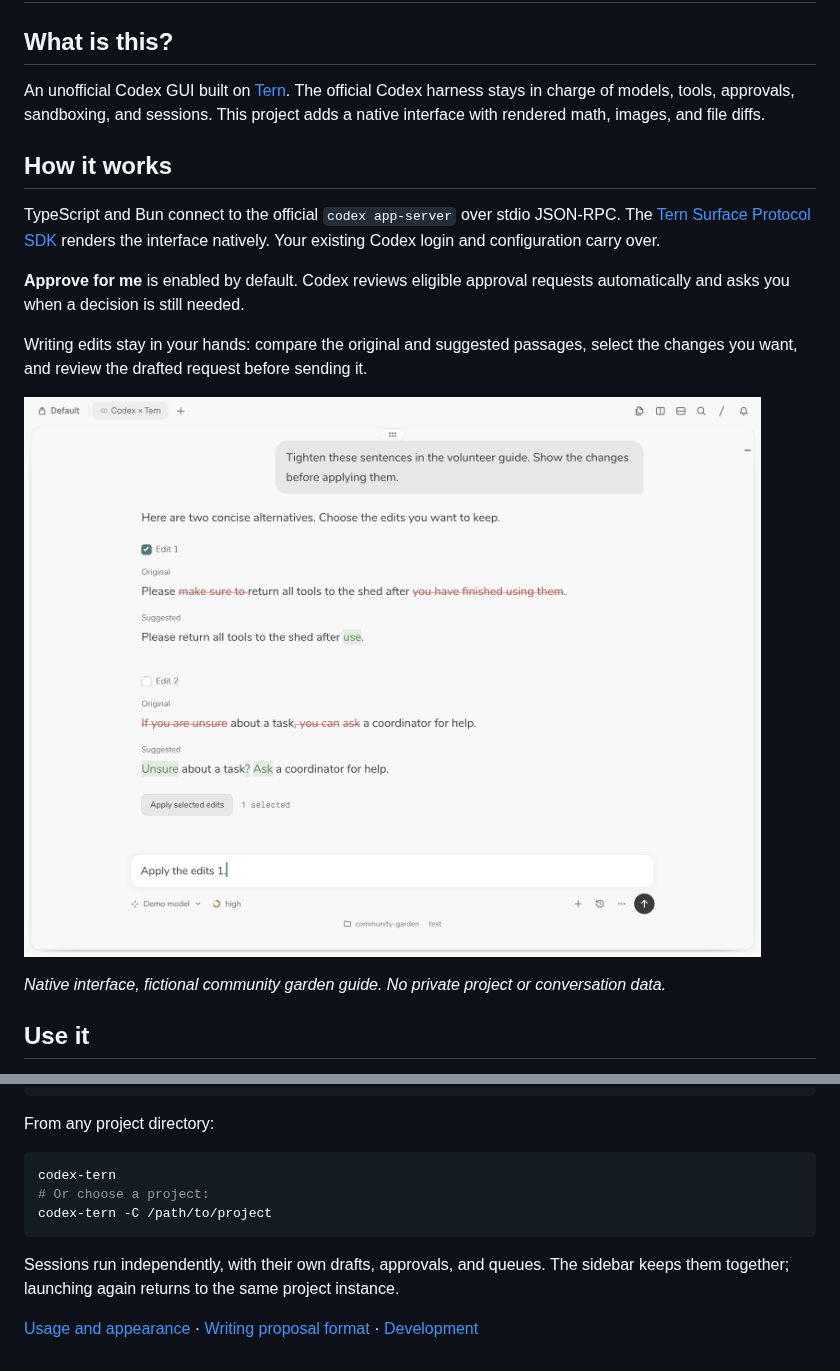
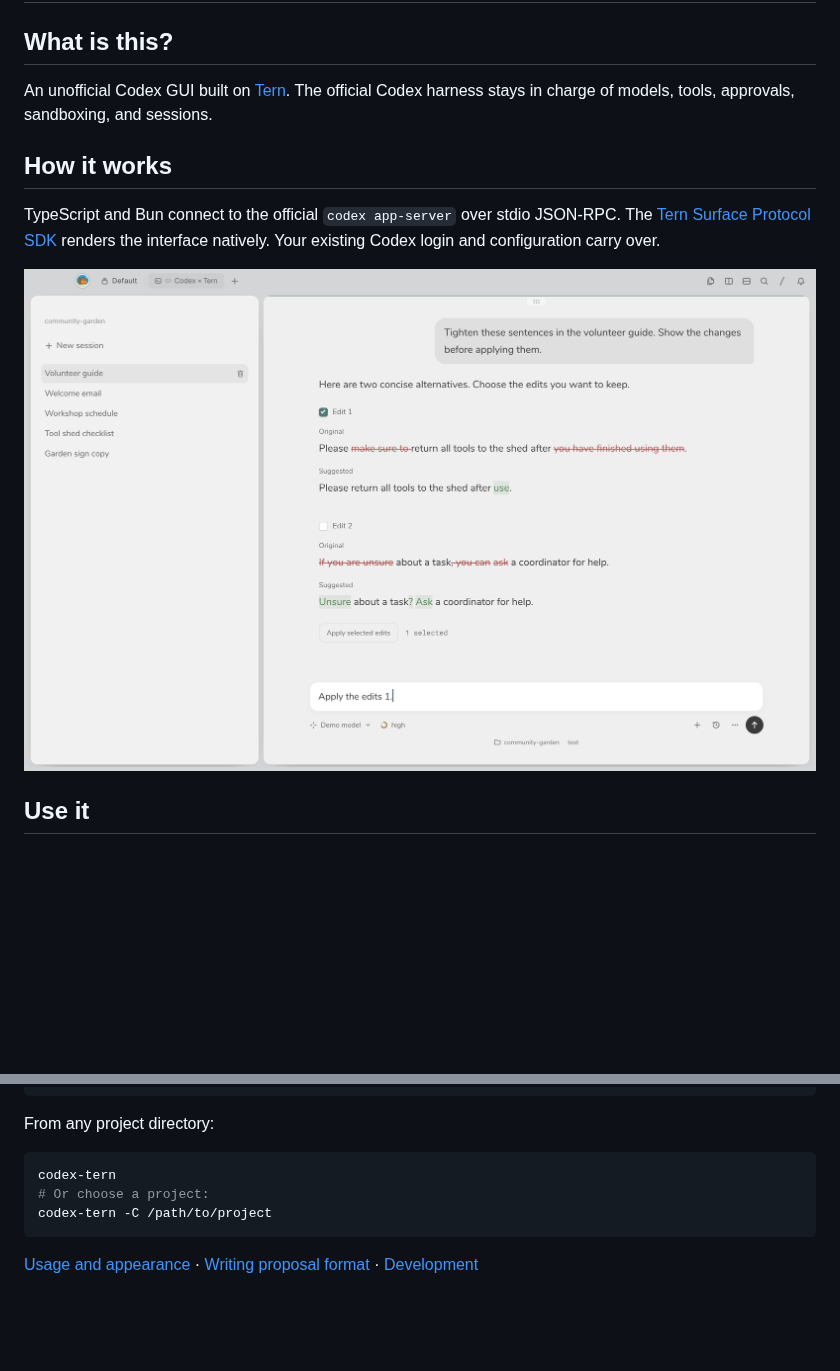
Before and after one commit to juniorxxue/codex-tern, a Markdown page: README.md, 2 parts joined by grey strips. Drawn GitHub-style; pictures changed too: docs/images/writing-edits.png; blank space fills up the shorter version.

Commit message:
Simplify README text and show the sessions sidebar

````diff
--- a/README.md
+++ b/README.md
@@ -2,19 +2,13 @@
 
 ## What is this?
 
-An unofficial Codex GUI built on [Tern](https://stencil.so/tern). The official Codex harness stays in charge of models, tools, approvals, sandboxing, and sessions. This project adds a native interface with rendered math, images, and file diffs.
+An unofficial Codex GUI built on [Tern](https://stencil.so/tern). The official Codex harness stays in charge of models, tools, approvals, sandboxing, and sessions.
 
 ## How it works
 
 TypeScript and Bun connect to the official `codex app-server` over stdio JSON-RPC. The [Tern Surface Protocol SDK](https://docs.stencil.so/tern/protocol/sdks.html) renders the interface natively. Your existing Codex login and configuration carry over.
 
-**Approve for me** is enabled by default. Codex reviews eligible approval requests automatically and asks you when a decision is still needed.
-
-Writing edits stay in your hands: compare the original and suggested passages, select the changes you want, and review the drafted request before sending it.
-
-![Writing review in Tern: two passages with highlighted changes, only Edit 1 selected, and its apply request waiting in the composer.](docs/images/writing-edits.png)
-
-*Native interface, fictional community garden guide. No private project or conversation data.*
+![Codex × Tern with a sessions sidebar and writing review.](docs/images/writing-edits.png)
 
 ## Use it
 
@@ -38,6 +32,4 @@ codex-tern
 codex-tern -C /path/to/project
 ```
 
-Sessions run independently, with their own drafts, approvals, and queues. The sidebar keeps them together; launching again returns to the same project instance.
-
 [Usage and appearance](docs/usage.md) · [Writing proposal format](docs/proposals.md) · [Development](docs/development.md)
````
